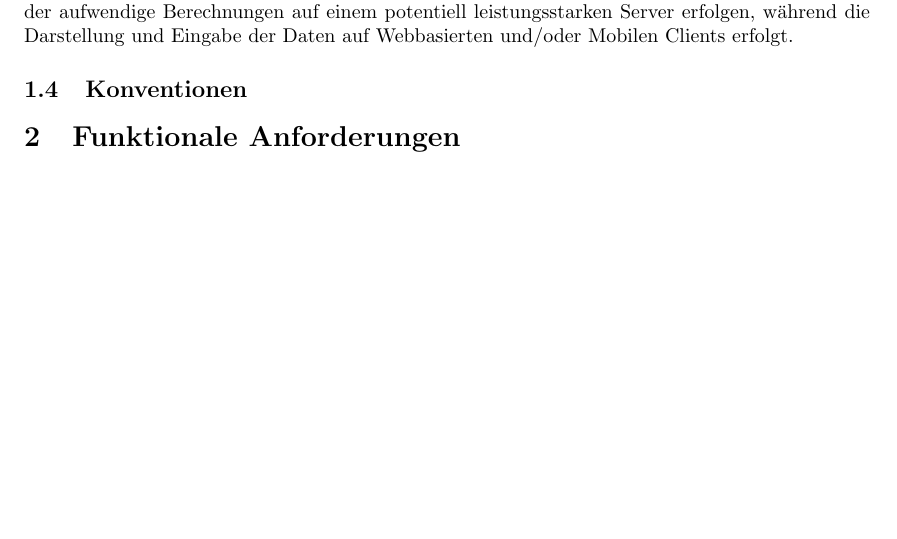
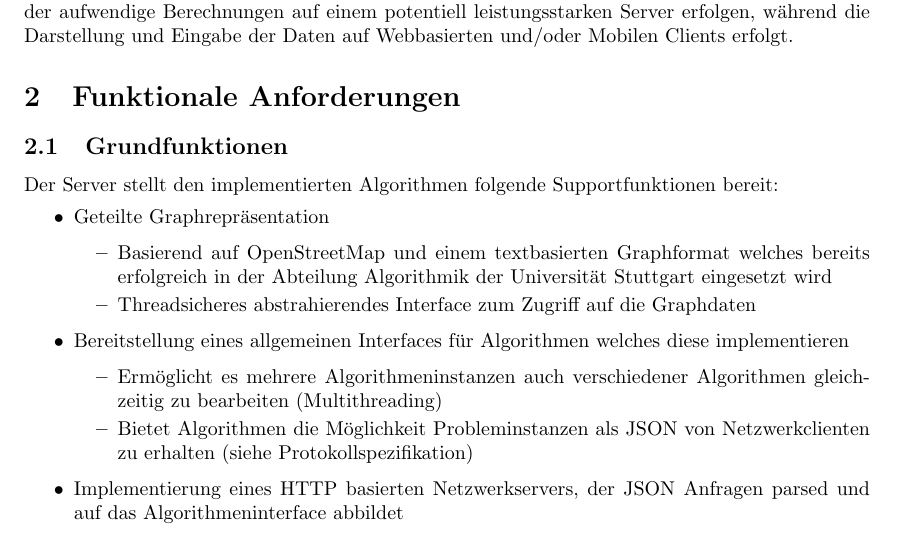
Before and after one commit to ToureNPlaner/tourenplaner-doc, a LaTeX document (Spezifkation/Server/spezifikation.tex): part of page 3 of 7, cut so that both start at the same text, the shorter picture padded with empty space. Compiled offline with pdfLaTeX.

Commit message:
Subsection Grundfunktionen

```diff
--- a/Spezifkation/Server/spezifikation.tex
+++ b/Spezifkation/Server/spezifikation.tex
@@ -81,7 +81,25 @@ Auch fällt auf das viele dieser Algorithmen ähnliche Backend Daten wie zum Bei
 Sinn ein flexibles Framework zu schaffen.\\
 Dieses sollte dabei sowohl eine Umgebung bieten in der auch aufwendige Berechnungen durchgeführt werden können als auch die den Algorithmen gemeinsamen Daten und Interfaces
 bereitstellen und bündeln. Hierbei scheint es uns sinnvoll eine Client-Server Struktur einzuführen, bei der aufwendige Berechnungen auf einem potentiell leistungsstarken Server erfolgen, während die Darstellung und Eingabe der Daten auf Webbasierten und/oder Mobilen Clients erfolgt.
-\subsection{Konventionen}
+%\subsection{Konventionen}
 
 \section{Funktionale Anforderungen}
+\subsection{Grundfunktionen}
+Der Server stellt den implementierten Algorithmen folgende Supportfunktionen bereit:
+\begin{itemize}
+ \item Geteilte Graphrepräsentation
+  \begin{itemize}
+   \item
+    Basierend auf OpenStreetMap und einem textbasierten Graphformat welches
+    bereits erfolgreich in der Abteilung Algorithmik der Universität Stuttgart eingesetzt wird
+   \item
+    Threadsicheres abstrahierendes Interface zum Zugriff auf die Graphdaten
+  \end{itemize}
+  \item Bereitstellung eines allgemeinen Interfaces für Algorithmen welches diese implementieren
+  \begin{itemize}
+   \item Ermöglicht es mehrere Algorithmeninstanzen auch verschiedener Algorithmen gleichzeitig zu bearbeiten (Multithreading)
+   \item Bietet Algorithmen die Möglichkeit Probleminstanzen als JSON von Netzwerkclienten zu erhalten (siehe Protokollspezifikation)
+  \end{itemize}
+ \item Implementierung eines HTTP basierten Netzwerkservers, der JSON Anfragen parsed und auf das Algorithmeninterface abbildet
+\end{itemize}
 
```
Also changed, not shown: Spezifkation/Server/spezifikation.tex (1 more changed lines).
